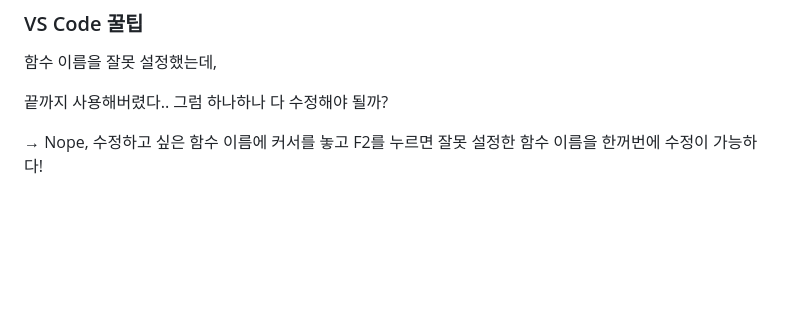
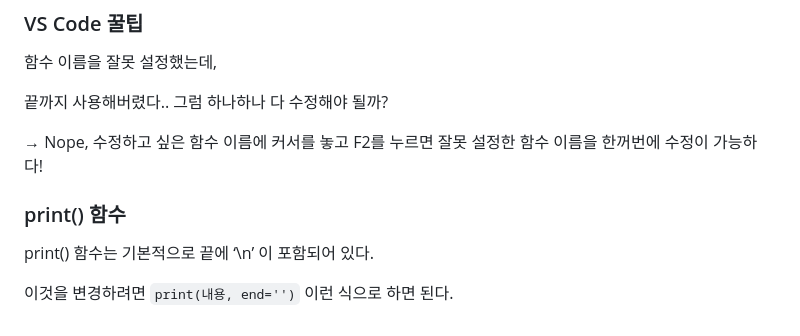
Before and after one commit to 2myunpaper/til, a Markdown page: Python/Functions.md, the part around the change. Drawn GitHub-style; blank space fills up the shorter version.

```diff
--- a/Python/Functions.md
+++ b/Python/Functions.md
@@ -580,3 +580,9 @@ print(squared2)  # [1, 4, 9, 16, 25]
 끝까지 사용해버렸다.. 그럼 하나하나 다 수정해야 될까?
 
 → Nope, 수정하고 싶은 함수 이름에 커서를 놓고 F2를 누르면 잘못 설정한 함수 이름을 한꺼번에 수정이 가능하다!
+
+### print() 함수
+
+print() 함수는 기본적으로 끝에 ‘\n’ 이 포함되어 있다.
+
+이것을 변경하려면 `print(내용, end='')` 이런 식으로 하면 된다.
```
Also changed, not shown: Python/Data_Structure.md (added, +477 -0 lines), 1 other file.
